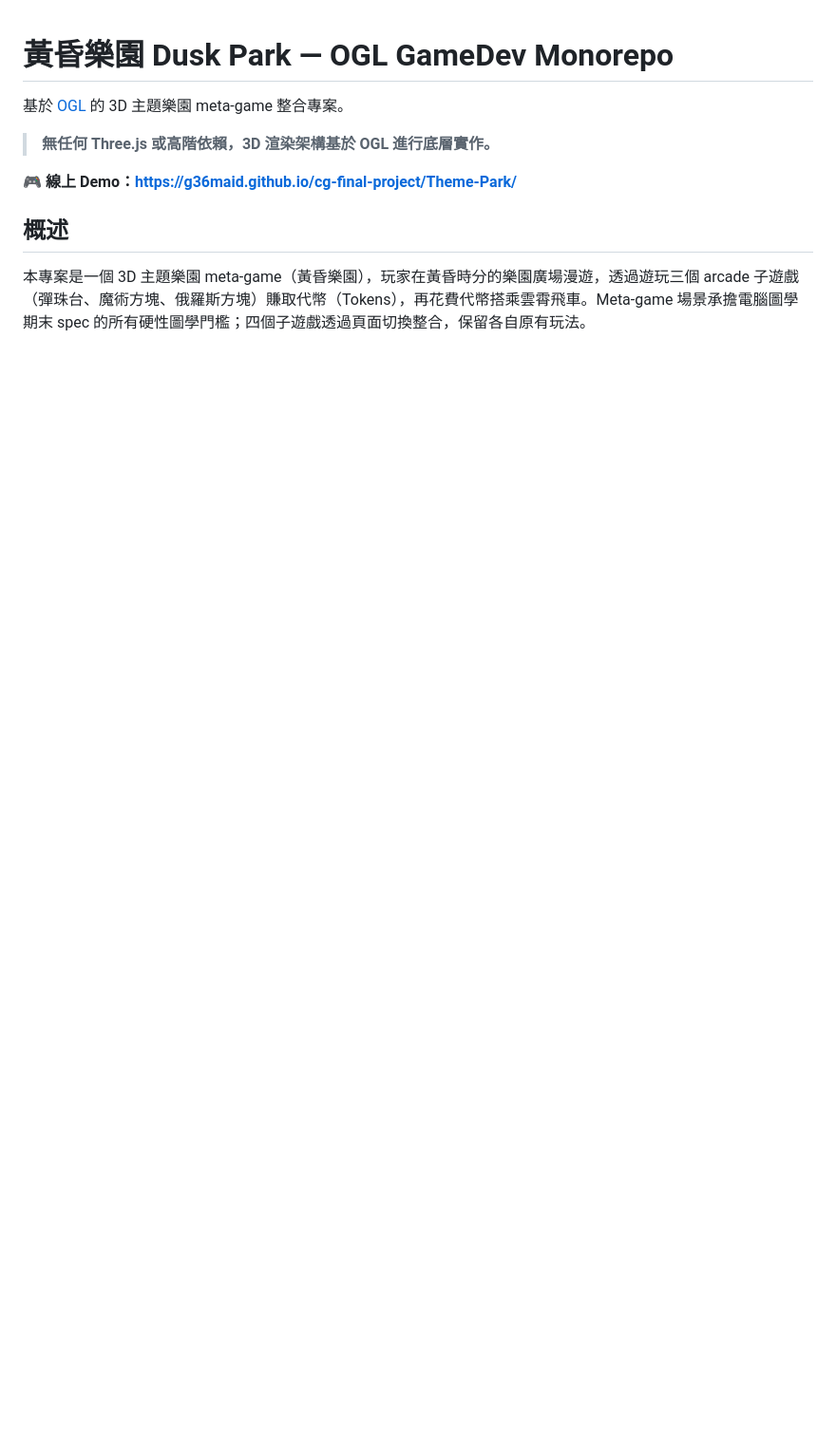
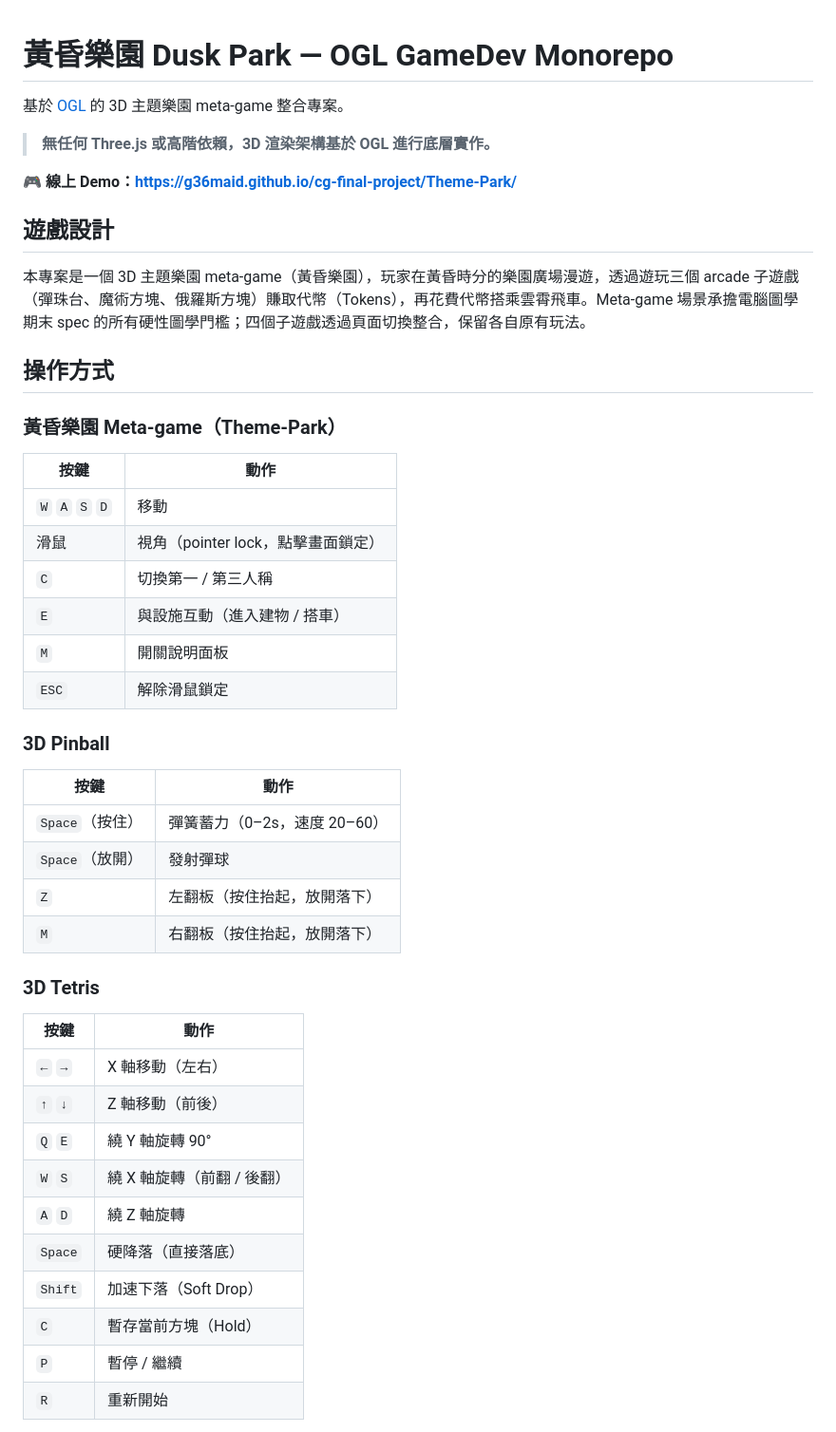
Before and after one commit to G36maid/cg-final-project, a Markdown page: README.md, the part around one of its changes. Shown at 95% size. Drawn GitHub-style; blank space fills up the shorter version.

```diff
--- a/README.md
+++ b/README.md
@@ -6,6 +6,44 @@
 
 **🎮 線上 Demo：<https://g36maid.github.io/cg-final-project/Theme-Park/>**
 
-## 概述
+## 遊戲設計
 
 本專案是一個 3D 主題樂園 meta-game（黃昏樂園），玩家在黃昏時分的樂園廣場漫遊，透過遊玩三個 arcade 子遊戲（彈珠台、魔術方塊、俄羅斯方塊）賺取代幣（Tokens），再花費代幣搭乘雲霄飛車。Meta-game 場景承擔電腦圖學期末 spec 的所有硬性圖學門檻；四個子遊戲透過頁面切換整合，保留各自原有玩法。
+
+## 操作方式
+
+### 黃昏樂園 Meta-game（Theme-Park）
+
+| 按鍵 | 動作 |
+|---|---|
+| `W` `A` `S` `D` | 移動 |
+| 滑鼠 | 視角（pointer lock，點擊畫面鎖定） |
+| `C` | 切換第一 / 第三人稱 |
+| `E` | 與設施互動（進入建物 / 搭車） |
+| `M` | 開關說明面板 |
+| `ESC` | 解除滑鼠鎖定 |
+
+### 3D Pinball
+
+| 按鍵 | 動作 |
+|---|---|
+| `Space`（按住） | 彈簧蓄力（0–2s，速度 20–60） |
+| `Space`（放開） | 發射彈球 |
+| `Z` | 左翻板（按住抬起，放開落下） |
+| `M` | 右翻板（按住抬起，放開落下） |
+
+### 3D Tetris
+
+| 按鍵 | 動作 |
+|---|---|
+| `←` `→` | X 軸移動（左右） |
+| `↑` `↓` | Z 軸移動（前後） |
+| `Q` `E` | 繞 Y 軸旋轉 90° |
+| `W` `S` | 繞 X 軸旋轉（前翻 / 後翻） |
+| `A` `D` | 繞 Z 軸旋轉 |
+| `Space` | 硬降落（直接落底） |
+| `Shift` | 加速下落（Soft Drop） |
+| `C` | 暫存當前方塊（Hold） |
+| `P` | 暫停 / 繼續 |
+| `R` | 重新開始 |
+
```
Also changed, not shown: other parts of README.md (+20 -1 lines).
